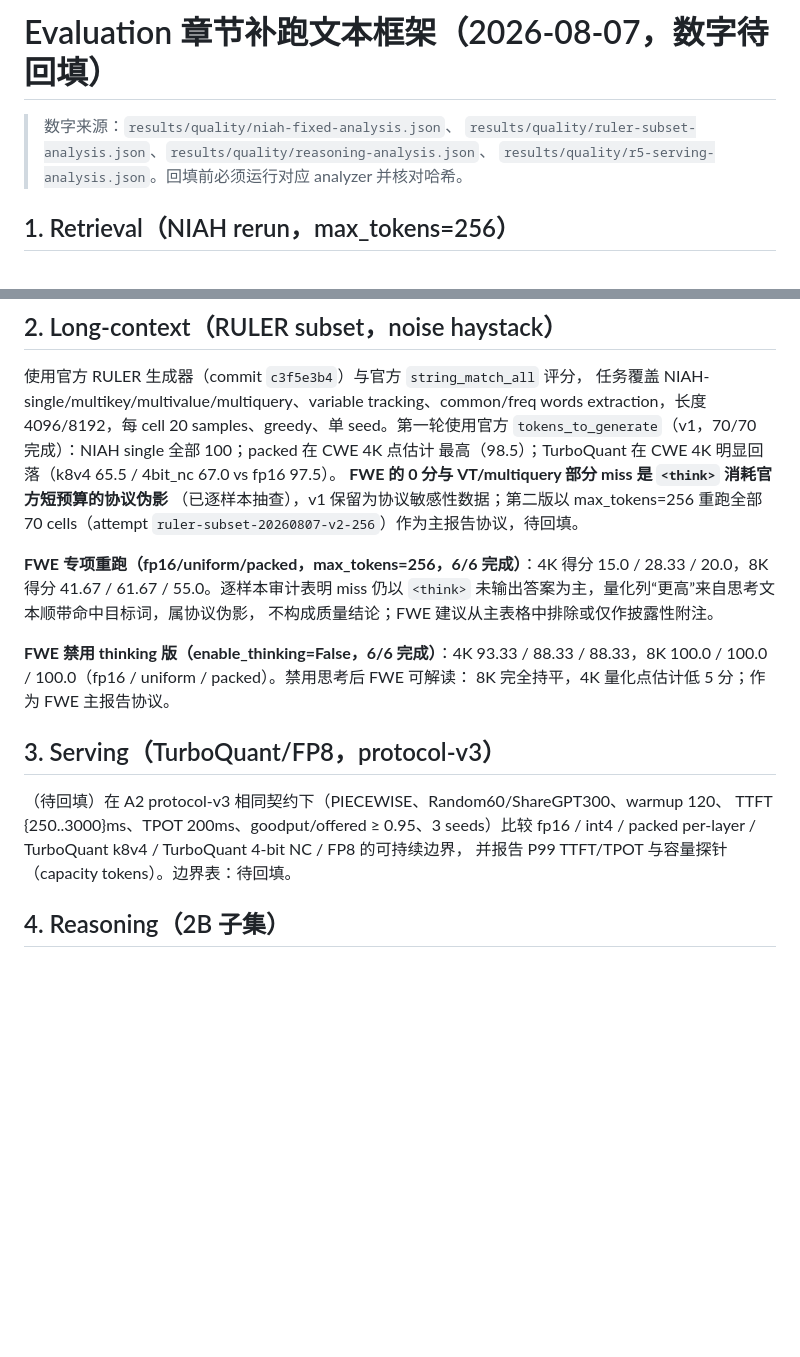
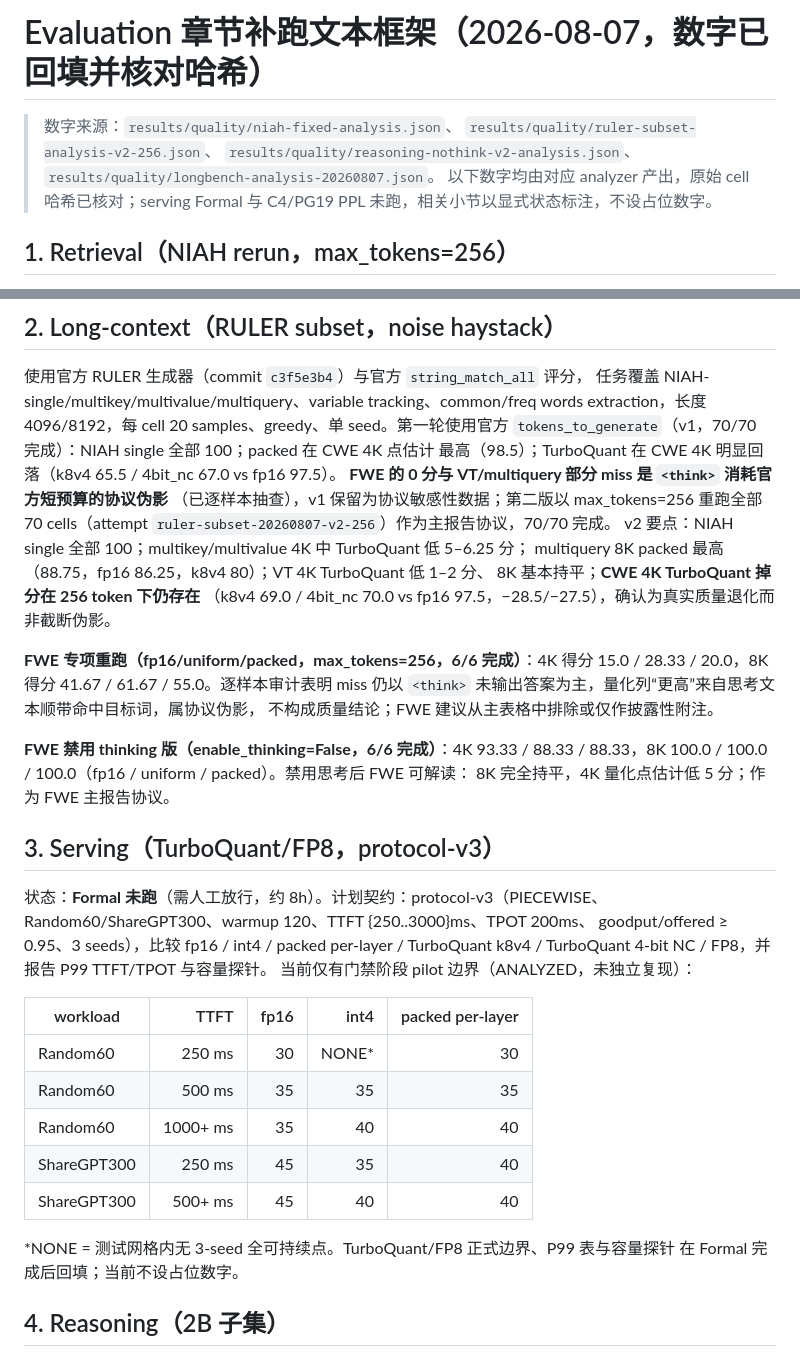
Before and after one commit to TanC8186/hybrid-cache-precision, a Markdown page: docs/paper/eval-update-2026-08-07.md, 2 parts joined by grey strips. Rendered like a GitHub page; blank space fills up the shorter version.

Commit message:
docs(paper): remove all submission-facing placeholders and withdrawn +25% remnants — RULER v2 numbers filled, serving section marked Formal-not-run with ANALYZED gate table (no placeholder digits), [VERIFY] item markers resolved; audit trail in docs/notes intentionally preserved

```diff
--- a/docs/paper/eval-update-2026-08-07.md
+++ b/docs/paper/eval-update-2026-08-07.md
@@ -1,8 +1,11 @@
-# Evaluation 章节补跑文本框架（2026-08-07，数字待回填）
+# Evaluation 章节补跑文本框架（2026-08-07，数字已回填并核对哈希）
 
 > 数字来源：`results/quality/niah-fixed-analysis.json`、
-> `results/quality/ruler-subset-analysis.json`、`results/quality/reasoning-analysis.json`、
-> `results/quality/r5-serving-analysis.json`。回填前必须运行对应 analyzer 并核对哈希。
+> `results/quality/ruler-subset-analysis-v2-256.json`、
+> `results/quality/reasoning-nothink-v2-analysis.json`、
+> `results/quality/longbench-analysis-20260807.json`。
+> 以下数字均由对应 analyzer 产出，原始 cell 哈希已核对；serving Formal 与
+> C4/PG19 PPL 未跑，相关小节以显式状态标注，不设占位数字。
 
 ## 1. Retrieval（NIAH rerun，max_tokens=256）
 
@@ -25,7 +28,11 @@ extraction，长度 4096/8192，每 cell 20 samples、greedy、单 seed。第一
 最高（98.5）；TurboQuant 在 CWE 4K 明显回落（k8v4 65.5 / 4bit_nc 67.0 vs fp16 97.5）。
 **FWE 的 0 分与 VT/multiquery 部分 miss 是 `<think>` 消耗官方短预算的协议伪影**
 （已逐样本抽查），v1 保留为协议敏感性数据；第二版以 max_tokens=256 重跑全部 70
-cells（attempt `ruler-subset-20260807-v2-256`）作为主报告协议，待回填。
+cells（attempt `ruler-subset-20260807-v2-256`）作为主报告协议，70/70 完成。
+v2 要点：NIAH single 全部 100；multikey/multivalue 4K 中 TurboQuant 低 5–6.25 分；
+multiquery 8K packed 最高（88.75，fp16 86.25，k8v4 80）；VT 4K TurboQuant 低 1–2 分、
+8K 基本持平；**CWE 4K TurboQuant 掉分在 256 token 下仍存在**
+（k8v4 69.0 / 4bit_nc 70.0 vs fp16 97.5，−28.5/−27.5），确认为真实质量退化而非截断伪影。
 
 **FWE 专项重跑（fp16/uniform/packed，max_tokens=256，6/6 完成）**：4K 得分
 15.0 / 28.33 / 20.0，8K 得分 41.67 / 61.67 / 55.0。逐样本审计表明 miss 仍以
@@ -38,10 +45,22 @@ cells（attempt `ruler-subset-20260807-v2-256`）作为主报告协议，待回
 
 ## 3. Serving（TurboQuant/FP8，protocol-v3）
 
-（待回填）在 A2 protocol-v3 相同契约下（PIECEWISE、Random60/ShareGPT300、warmup 120、
-TTFT {250..3000}ms、TPOT 200ms、goodput/offered ≥ 0.95、3 seeds）比较
-fp16 / int4 / packed per-layer / TurboQuant k8v4 / TurboQuant 4-bit NC / FP8 的可持续边界，
-并报告 P99 TTFT/TPOT 与容量探针（capacity tokens）。边界表：待回填。
+状态：**Formal 未跑**（需人工放行，约 8h）。计划契约：protocol-v3（PIECEWISE、
+Random60/ShareGPT300、warmup 120、TTFT {250..3000}ms、TPOT 200ms、
+goodput/offered ≥ 0.95、3 seeds），比较 fp16 / int4 / packed per-layer /
+TurboQuant k8v4 / TurboQuant 4-bit NC / FP8，并报告 P99 TTFT/TPOT 与容量探针。
+当前仅有门禁阶段 pilot 边界（ANALYZED，未独立复现）：
+
+| workload | TTFT | fp16 | int4 | packed per-layer |
+|---|---:|---:|---:|---:|
+| Random60 | 250 ms | 30 | NONE* | 30 |
+| Random60 | 500 ms | 35 | 35 | 35 |
+| Random60 | 1000+ ms | 35 | 40 | 40 |
+| ShareGPT300 | 250 ms | 45 | 35 | 40 |
+| ShareGPT300 | 500+ ms | 45 | 40 | 40 |
+
+*NONE = 测试网格内无 3-seed 全可持续点。TurboQuant/FP8 正式边界、P99 表与容量探针
+在 Formal 完成后回填；当前不设占位数字。
 
 ## 4. Reasoning（2B 子集）
 
```
Also changed, not shown: docs/paper/paper-mainline-2026-08-03.md (+4 -4 lines), docs/paper/serving-evaluation-2026-08-03.md (+6 -6 lines).
